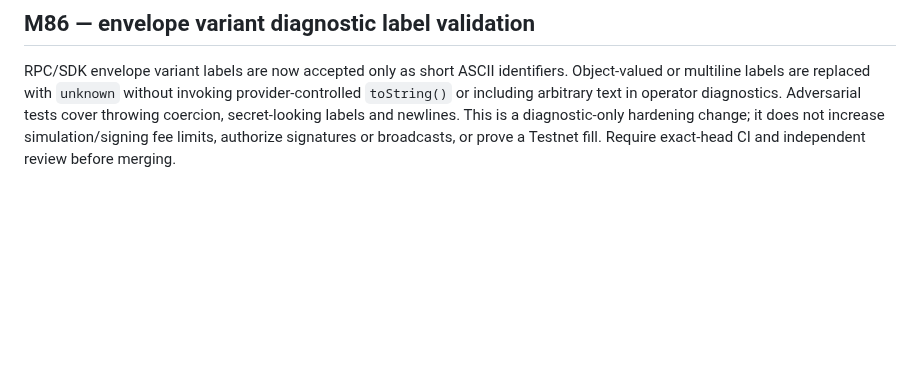
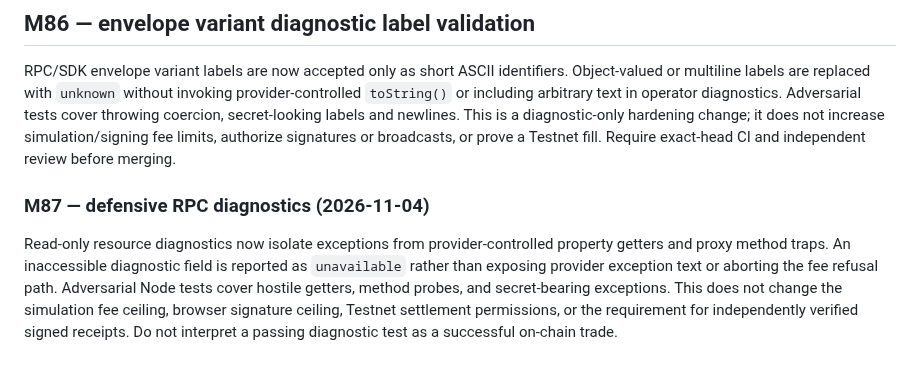
Before and after one commit to mushee-io/Hoxo-SS, a Markdown page: docs/m72-soroban-fee-diagnosis.md, the part around the change. Rendered like a GitHub page; blank space fills up the shorter version.

Commit message:
M87: document fail-closed RPC diagnostics and unchanged trade gates

```diff
--- a/docs/m72-soroban-fee-diagnosis.md
+++ b/docs/m72-soroban-fee-diagnosis.md
@@ -30,3 +30,8 @@ The canonical assembled-envelope and RPC fallback resource inspector now applies
 ## M86 — envelope variant diagnostic label validation
 
 RPC/SDK envelope variant labels are now accepted only as short ASCII identifiers. Object-valued or multiline labels are replaced with `unknown` without invoking provider-controlled `toString()` or including arbitrary text in operator diagnostics. Adversarial tests cover throwing coercion, secret-looking labels and newlines. This is a diagnostic-only hardening change; it does not increase simulation/signing fee limits, authorize signatures or broadcasts, or prove a Testnet fill. Require exact-head CI and independent review before merging.
+
+
+### M87 — defensive RPC diagnostics (2026-11-04)
+
+Read-only resource diagnostics now isolate exceptions from provider-controlled property getters and proxy method traps. An inaccessible diagnostic field is reported as `unavailable` rather than exposing provider exception text or aborting the fee refusal path. Adversarial Node tests cover hostile getters, method probes, and secret-bearing exceptions. This does not change the simulation fee ceiling, browser signature ceiling, Testnet settlement permissions, or the requirement for independently verified signed receipts. Do not interpret a passing diagnostic test as a successful on-chain trade.
```
